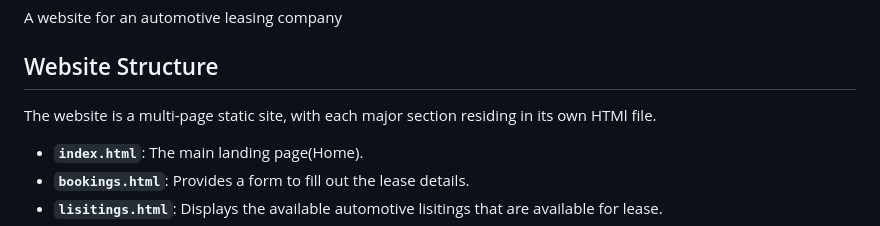
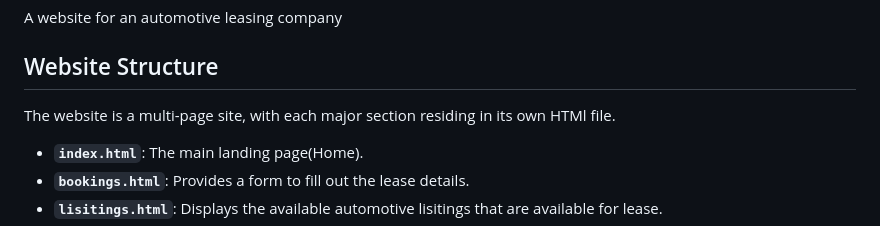
Before and after one commit to Nevv254/Moova, a Markdown page: README.md, the part around the change. GitHub-like rendering.

```diff
--- a/README.md
+++ b/README.md
@@ -3,7 +3,7 @@ A website for an automotive leasing company
 
 ## Website Structure
 
-The website is a multi-page static site, with each major section residing in its own HTMl file.
+The website is a multi-page  site, with each major section residing in its own HTMl file.
 * **`index.html`**: The main landing page(Home).
 * **`bookings.html`**: Provides a form to fill out the lease details.
 * **`lisitings.html`**: Displays the available automotive lisitings that are available for lease.
```
